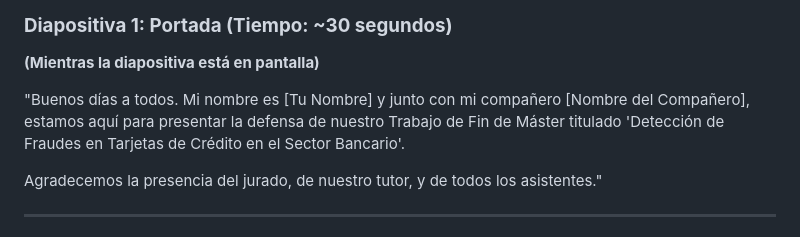
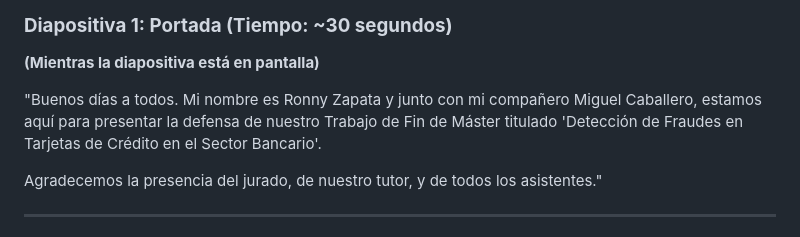
Before and after one commit to ronnysuero/presentacion_tfm, a Markdown page: guion_presentacion.md, the part around the change. Drawn GitHub-style.

Commit message:
Updates presentation script with correct names
Updates the presentation script to reflect the correct names of the presenters involved in the project.
This ensures accuracy and professionalism during the presentation.

```diff
--- a/guion_presentacion.md
+++ b/guion_presentacion.md
@@ -7,7 +7,7 @@ GUION PARA LA DEFENSA DE TFM: DETECCIÓN DE FRAUDES EN TARJETAS DE CRÉDITO
 
 **(Mientras la diapositiva está en pantalla)**
 
-"Buenos días a todos. Mi nombre es [Tu Nombre] y junto con mi compañero [Nombre del Compañero], estamos aquí para presentar la defensa de nuestro Trabajo de Fin de Máster titulado 'Detección de Fraudes en Tarjetas de Crédito en el Sector Bancario'.
+"Buenos días a todos. Mi nombre es Ronny Zapata y junto con mi compañero Miguel Caballero, estamos aquí para presentar la defensa de nuestro Trabajo de Fin de Máster titulado 'Detección de Fraudes en Tarjetas de Crédito en el Sector Bancario'.
 
 Agradecemos la presencia del jurado, de nuestro tutor, y de todos los asistentes."
 
```
